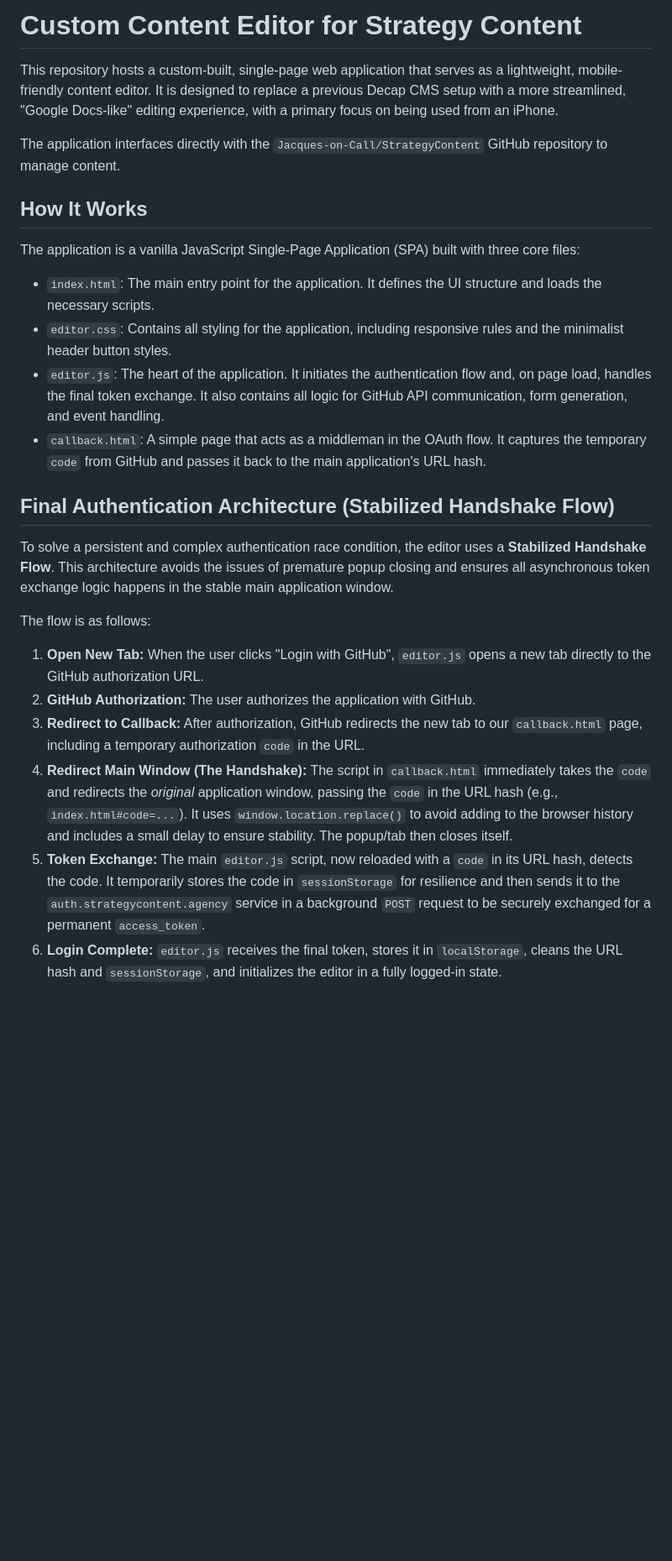
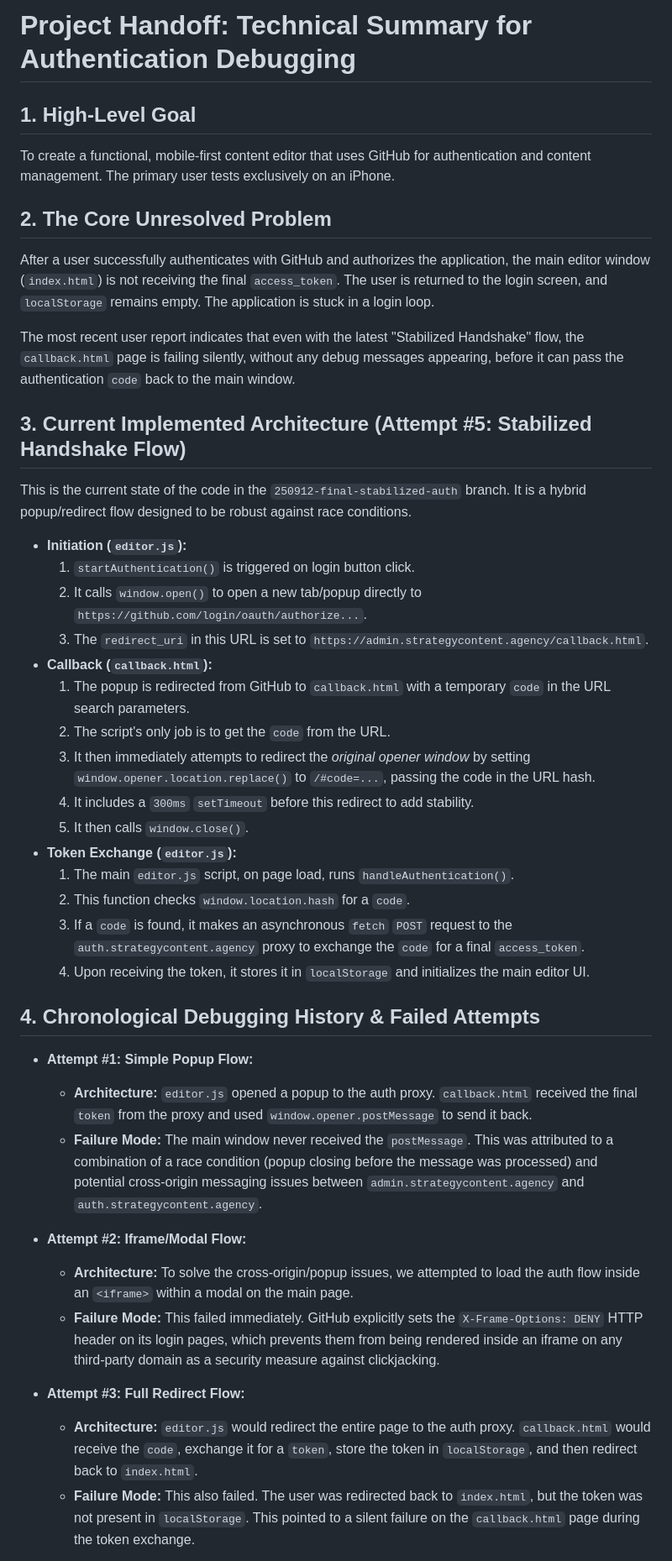
Before and after one commit to Jacques-on-Call/decap-admin-panel, a Markdown page: README.md, the part around one of its changes. Shown at 84% size. GitHub-like rendering; blank space fills up the shorter version.

Commit message:
docs: Create final technical summary for handoff
This commit provides a final, comprehensive technical summary in the
README.md file. It is intended to provide a complete picture of the
project's state and debugging history for a handoff to another
developer, as requested by the user.

The new README includes:
- A clear description of the core unresolved authentication problem.
- A detailed breakdown of the current (non-working) "Stabilized
  Handshake Flow" architecture.
- A chronological history of all previously attempted architectures
  (popup, iframe, redirect) and the reasons they failed.
- A list of core, unresolved technical questions regarding the silent
  failure of the callback page, the behavior of the auth proxy, and
  potential environment-specific issues on Mobile Safari.

```diff
--- a/README.md
+++ b/README.md
@@ -1,28 +1,43 @@
-# Custom Content Editor for Strategy Content
+# Project Handoff: Technical Summary for Authentication Debugging
 
-This repository hosts a custom-built, single-page web application that serves as a lightweight, mobile-friendly content editor. It is designed to replace a previous Decap CMS setup with a more streamlined, "Google Docs-like" editing experience, with a primary focus on being used from an iPhone.
+## 1. High-Level Goal
+To create a functional, mobile-first content editor that uses GitHub for authentication and content management. The primary user tests exclusively on an iPhone.
 
-The application interfaces directly with the `Jacques-on-Call/StrategyContent` GitHub repository to manage content.
+## 2. The Core Unresolved Problem
+After a user successfully authenticates with GitHub and authorizes the application, the main editor window (`index.html`) is not receiving the final `access_token`. The user is returned to the login screen, and `localStorage` remains empty. The application is stuck in a login loop.
 
-## How It Works
+The most recent user report indicates that even with the latest "Stabilized Handshake" flow, the `callback.html` page is failing silently, without any debug messages appearing, before it can pass the authentication `code` back to the main window.
 
-The application is a vanilla JavaScript Single-Page Application (SPA) built with three core files:
+## 3. Current Implemented Architecture (Attempt #5: Stabilized Handshake Flow)
+This is the current state of the code in the `250912-final-stabilized-auth` branch. It is a hybrid popup/redirect flow designed to be robust against race conditions.
 
--   `index.html`: The main entry point for the application. It defines the UI structure and loads the necessary scripts.
--   `editor.css`: Contains all styling for the application, including responsive rules and the minimalist header button styles.
--   `editor.js`: The heart of the application. It initiates the authentication flow and, on page load, handles the final token exchange. It also contains all logic for GitHub API communication, form generation, and event handling.
--   `callback.html`: A simple page that acts as a middleman in the OAuth flow. It captures the temporary `code` from GitHub and passes it back to the main application's URL hash.
+*   **Initiation (`editor.js`):**
+    1.  `startAuthentication()` is triggered on login button click.
+    2.  It calls `window.open()` to open a new tab/popup directly to `https://github.com/login/oauth/authorize...`.
+    3.  The `redirect_uri` in this URL is set to `https://admin.strategycontent.agency/callback.html`.
+*   **Callback (`callback.html`):**
+    1.  The popup is redirected from GitHub to `callback.html` with a temporary `code` in the URL search parameters.
+    2.  The script's only job is to get the `code` from the URL.
+    3.  It then immediately attempts to redirect the *original opener window* by setting `window.opener.location.replace()` to `/#code=...`, passing the code in the URL hash.
+    4.  It includes a `300ms` `setTimeout` before this redirect to add stability.
+    5.  It then calls `window.close()`.
+*   **Token Exchange (`editor.js`):**
+    1.  The main `editor.js` script, on page load, runs `handleAuthentication()`.
+    2.  This function checks `window.location.hash` for a `code`.
+    3.  If a `code` is found, it makes an asynchronous `fetch` `POST` request to the `auth.strategycontent.agency` proxy to exchange the `code` for a final `access_token`.
+    4.  Upon receiving the token, it stores it in `localStorage` and initializes the main editor UI.
 
-## Final Authentication Architecture (Stabilized Handshake Flow)
+## 4. Chronological Debugging History & Failed Attempts
 
-To solve a persistent and complex authentication race condition, the editor uses a **Stabilized Handshake Flow**. This architecture avoids the issues of premature popup closing and ensures all asynchronous token exchange logic happens in the stable main application window.
+*   **Attempt #1: Simple Popup Flow:**
+    *   **Architecture:** `editor.js` opened a popup to the auth proxy. `callback.html` received the final `token` from the proxy and used `window.opener.postMessage` to send it back.
+    *   **Failure Mode:** The main window never received the `postMessage`. This was attributed to a combination of a race condition (popup closing before the message was processed) and potential cross-origin messaging issues between `admin.strategycontent.agency` and `auth.strategycontent.agency`.
 
-The flow is as follows:
+*   **Attempt #2: Iframe/Modal Flow:**
+    *   **Architecture:** To solve the cross-origin/popup issues, we attempted to load the auth flow inside an `<iframe>` within a modal on the main page.
+    *   **Failure Mode:** This failed immediately. GitHub explicitly sets the `X-Frame-Options: DENY` HTTP header on its login pages, which prevents them from being rendered inside an iframe on any third-party domain as a security measure against clickjacking.
 
-1.  **Open New Tab:** When the user clicks "Login with GitHub", `editor.js` opens a new tab directly to the GitHub authorization URL.
-2.  **GitHub Authorization:** The user authorizes the application with GitHub.
-3.  **Redirect to Callback:** After authorization, GitHub redirects the new tab to our `callback.html` page, including a temporary authorization `code` in the URL.
-4.  **Redirect Main Window (The Handshake):** The script in `callback.html` immediately takes the `code` and redirects the *original* application window, passing the `code` in the URL hash (e.g., `index.html#code=...`). It uses `window.location.replace()` to avoid adding to the browser history and includes a small delay to ensure stability. The popup/tab then closes itself.
-5.  **Token Exchange:** The main `editor.js` script, now reloaded with a `code` in its URL hash, detects the code. It temporarily stores the code in `sessionStorage` for resilience and then sends it to the `auth.strategycontent.agency` service in a background `POST` request to be securely exchanged for a permanent `access_token`.
-6.  **Login Complete:** `editor.js` receives the final token, stores it in `localStorage`, cleans the URL hash and `sessionStorage`, and initializes the editor in a fully logged-in state.
+*   **Attempt #3: Full Redirect Flow:**
+    *   **Architecture:** `editor.js` would redirect the entire page to the auth proxy. `callback.html` would receive the `code`, exchange it for a `token`, store the token in `localStorage`, and then redirect back to `index.html`.
+    *   **Failure Mode:** This also failed. The user was redirected back to `index.html`, but the token was not present in `localStorage`. This pointed to a silent failure on the `callback.html` page during the token exchange.
 
```
Also changed, not shown: other parts of README.md (+11 -5 lines).
